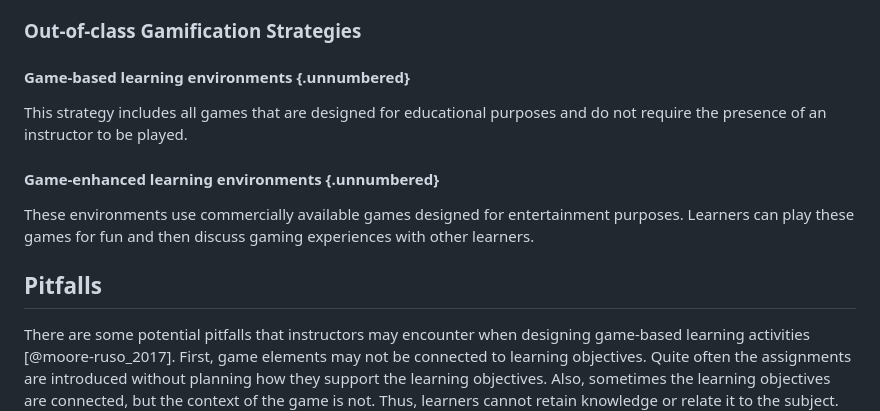
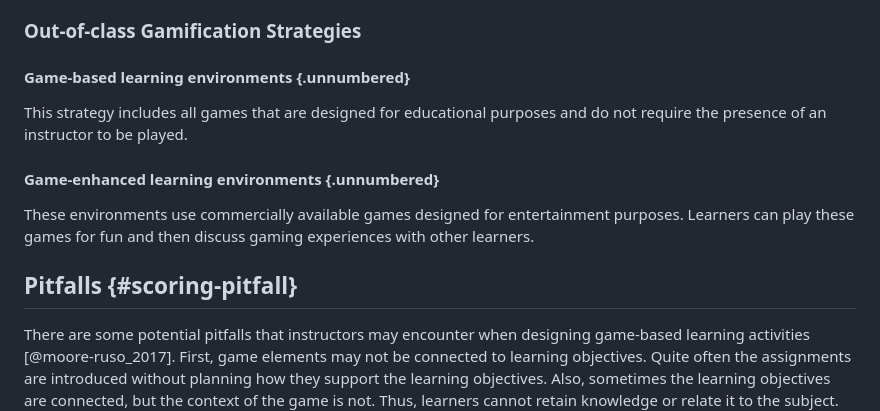
Before and after one commit to StelTheo73/thesis-docs, a Markdown page: chapter-3/3-gamification.md, the part around one of its changes. GitHub-like rendering.

Commit message:
apply linting

```diff
--- a/chapter-3/3-gamification.md
+++ b/chapter-3/3-gamification.md
@@ -52,10 +67,13 @@ Using classroom response systems can simplify the process of gathering responses
 ### Out-of-class Gamification Strategies
 
 #### Game-based learning environments {.unnumbered}
+
 This strategy includes all games that are designed for educational purposes and do not require the presence of an instructor to be played.
 
 #### Game-enhanced learning environments {.unnumbered}
+
 These environments use commercially available games designed for entertainment purposes. Learners can play these games for fun and then discuss gaming experiences with other learners.
 
-## Pitfalls
+## Pitfalls {#scoring-pitfall}
+
 There are some potential pitfalls that instructors may encounter when designing game-based learning activities [@moore-ruso_2017]. First, game elements may not be connected to learning objectives. Quite often the assignments are introduced without planning how they support the learning objectives. Also, sometimes the learning objectives are connected, but the context of the game is not. Thus, learners cannot retain knowledge or relate it to the subject. For game-based learning activities to be successful, learners must be able to retain and apply the knowledge they have been exposed to through the game. Furthermore, when students are focused on passing high stakes examinations, participating in a gamified environment can be seen as an unnecessary obstacle [@berkling_and_tomas_2013]. Learners who are used to learning and being assessed by conventional teaching methods and are focused on achieving high grades may feel deprived in a gamified environment. They will fill uncertainty, discomfort and may find it difficult to adapt to new rules. Another common pitfall is to capture the imagination of students and inspire them. In order to avoid this, opportunities for play, exploration and collaboration for new goals must be introduced [@nicholson_2012].
```
Also changed, not shown: other parts of chapter-3/3-gamification.md (+15 -0 lines).
